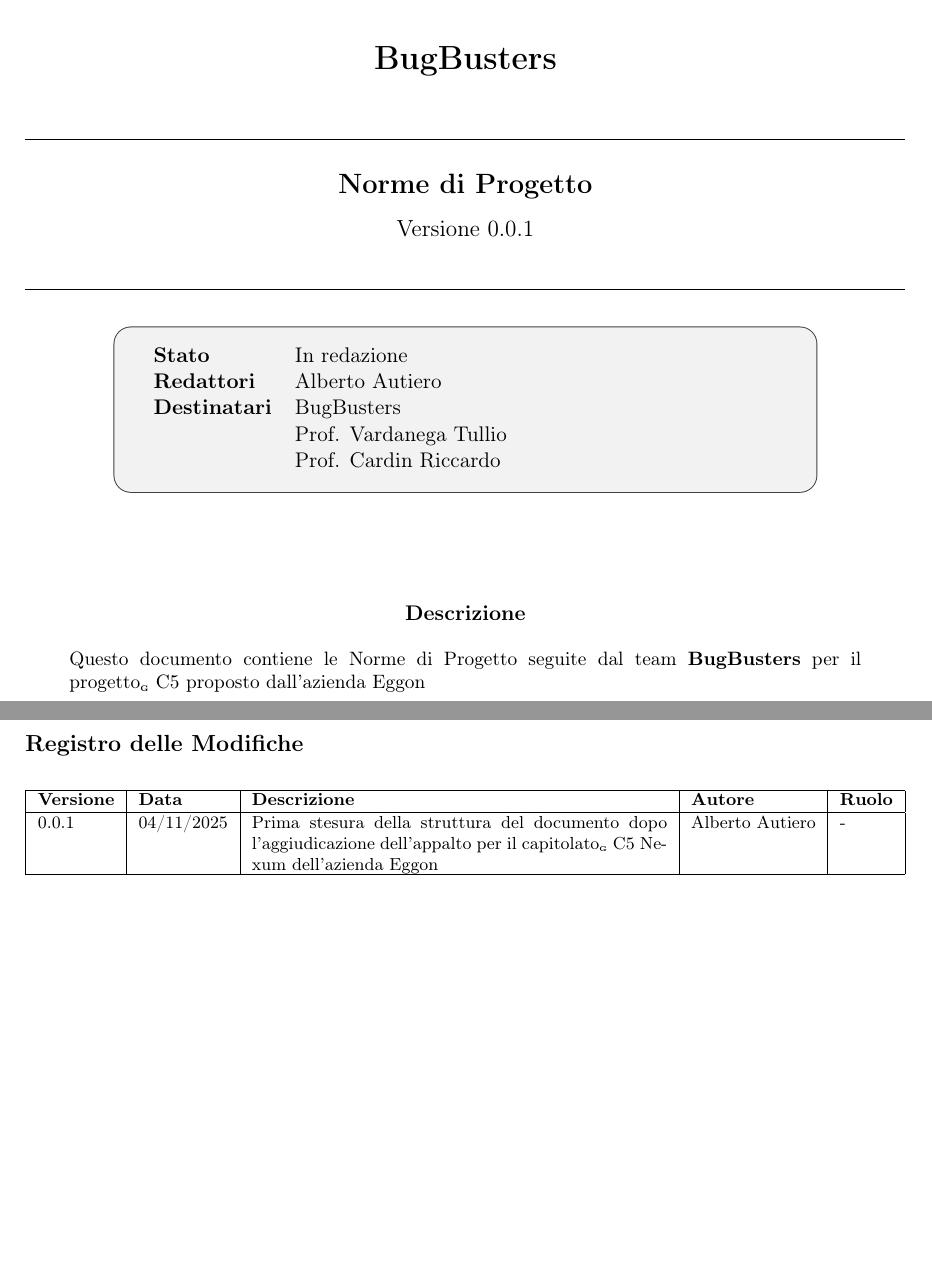
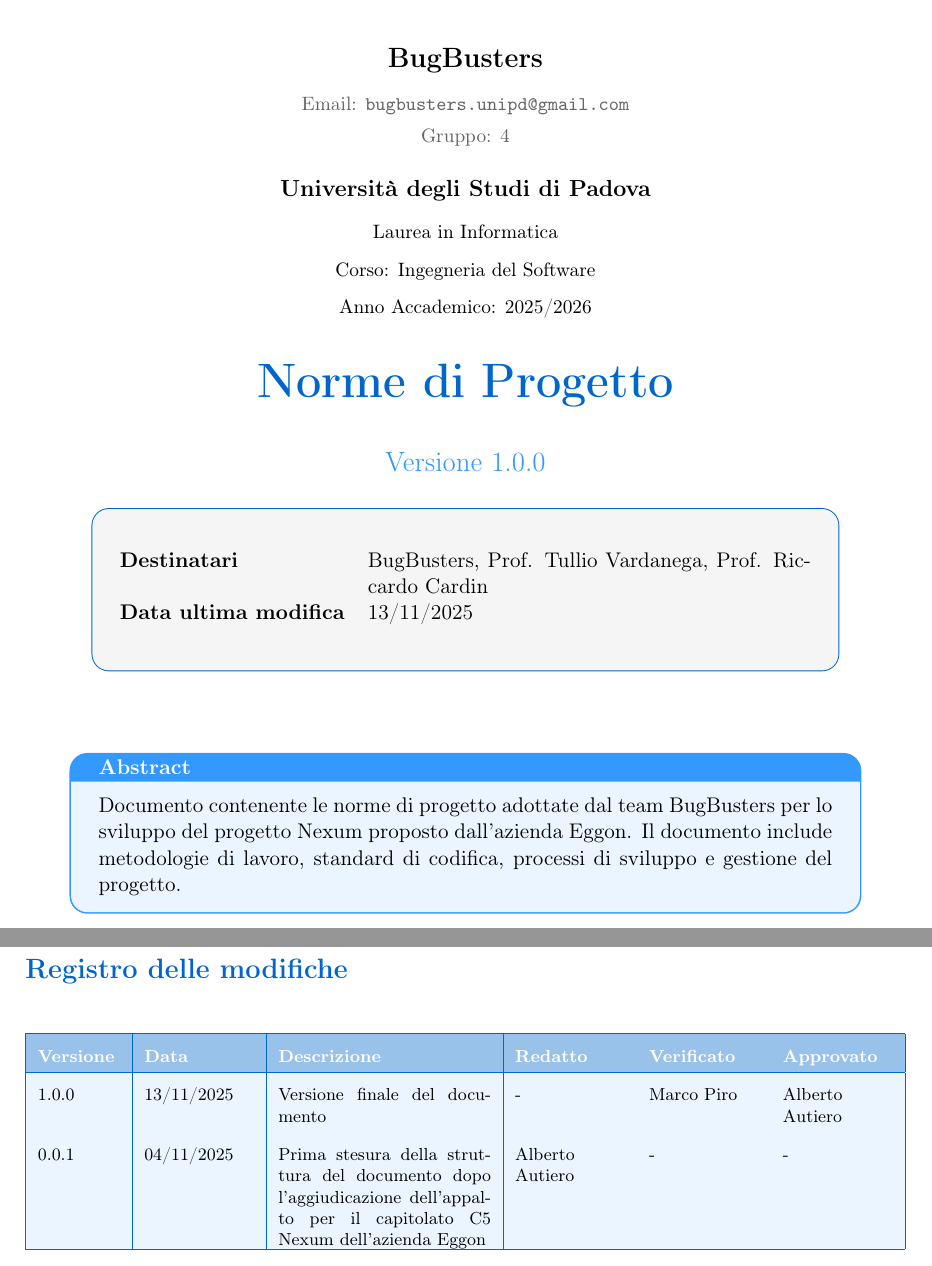
Before and after one commit to BugBustersUnipd/DocumentazioneSWE, a LaTeX document (RTB/NORME DI PROGETTO/Norme di Progetto.tex): two parts of pages 1 and 2 of 5, joined at a grey line, cut so that both start at the same text, the shorter picture padded with empty space. Compiled offline with pdfLaTeX.

Commit message:
ridefinita struttura e colore

```diff
--- a/RTB/NORME DI PROGETTO/Norme di Progetto.tex
+++ b/RTB/NORME DI PROGETTO/Norme di Progetto.tex
@@ -39,3 +64,17 @@
+\pagestyle{fancy}
+\fancyhf{} % pulisce tutti i campi del header e footer
+
+% Header: sinistra e destra
+\fancyhead[L]{Gruppo 4 - BugBusters} % sinistra
+\fancyhead[R]{Norme di Progetto}   % destra
+
+\fancyfoot[L]{ \thepage\ di \pageref{LastPage}} %definisce il formato del footer
+\fancyfoot[R]{ \nouppercase{\rightmark}} % nome della sezione
+
+
+\renewcommand{\headrulewidth}{0pt} % rimuove la linea dell'header
+\renewcommand{\footrulewidth}{0pt} % se vuoi anche togliere eventuale linea del footer
+
 
 \begin{center}
  \thispagestyle{empty}
@@ -44,63 +83,61 @@
  }{%
   \fbox{\parbox[c][2.5cm][c]{6cm}{\centering Logo non trovato\\(Logo.jpg)}}\\[0.5cm]
  }
-  {\LARGE\bfseries BugBusters}\\[0.8cm]
+ {\Large\bfseries BugBusters}\\[0.3cm]
+ {\small\color{darkgray} Email: \texttt{bugbusters.unipd@gmail.com}} \\[0.1cm]
+ {\small\color{darkgray} Gruppo: 4} \\[0.5cm]
 
-  \rule{\textwidth}{0.5pt}\\[0.5cm]
-  {\Large\bfseries Norme di Progetto}\\[0.3cm]
-  {\large Versione 0.0.1}\\[0.5cm]
-  \rule{\textwidth}{0.5pt}\\[0.8cm]
+ {\large\bfseries Università degli Studi di Padova}\\[0.3cm]
+ {\small Laurea in Informatica}\\[0.2cm]
+ {\small Corso: Ingegneria del Software}\\[0.2cm]
+ {\small Anno Accademico: 2025/2026}\\[0.8cm]
+
+ {\Huge\bfseries\color{primaryblue} Norme di Progetto}\\[0.8cm]
+ {\Large\color{secondaryblue}Versione \CurrentVersion}\\[0.8cm]
 \end{center}
 
 \begin{center}
-\begin{tcolorbox}[colback=gray!10,width=0.8\textwidth,arc=3mm,boxrule=0.5pt]
-\begin{tabular}{ll}
-\textbf{Stato} & In redazione \\
-\textbf{Redattori} & Alberto Autiero \\
-\textbf{Destinatari} & BugBusters \\
- & Prof. Vardanega Tullio \\
- & Prof. Cardin Riccardo \\
-\end{tabular}
+\begin{tcolorbox}[colback=lightgray,colframe=primaryblue,width=0.85\textwidth,arc=3mm,boxrule=0.5pt]
+\begin{tabularx}{\linewidth}{@{}lX@{}}
+\textbf{Destinatari} & BugBusters, Prof. Tullio Vardanega, Prof. Riccardo Cardin \\
+\textbf{Data ultima modifica}     & 13/11/2025 \\
+\\
+\end{tabularx}
 \end{tcolorbox}
 \end{center}
 
-\vspace{1cm}
+\vspace{0.5cm}
 
 \begin{center}
-\textbf{Descrizione}
-\end{center}
-
-\begin{center}
-\begin{minipage}{0.9\textwidth}
-\small
-Questo documento contiene le Norme di Progetto seguite dal team \textbf{BugBusters} per il progetto\textsubscript{\scalebox{0.6}{\textbf{G}}} C5 proposto dall'azienda Eggon
-\end{minipage}
+\begin{tcolorbox}[colback=secondaryblue!10,colframe=secondaryblue,width=0.9\textwidth,arc=3mm,boxrule=0.8pt,title={\bfseries Abstract}]
+Documento contenente le norme di progetto adottate dal team BugBusters per lo sviluppo del progetto Nexum proposto dall'azienda Eggon. Il documento include metodologie di lavoro, standard di codifica, processi di sviluppo e gestione del progetto.
+\end{tcolorbox}
 \end{center}
 
 \newpage
 
-\section*{Registro delle Modifiche}
+\section*{Registro delle modifiche}
 
+\setlength{\extrarowheight}{2pt} % padding extra verticale
+\renewcommand{\arraystretch}{1.5}
+
+\arrayrulecolor{primaryblue}
 {\footnotesize
-\begin{center}
-\begin{tabularx}{\textwidth}{|l|l|X|l|l|}
+\begin{tabularx}{\textwidth}{|>{\raggedright\arraybackslash}p{1.5cm}|>{\raggedright\arraybackslash}p{2cm}|X|>{\raggedright\arraybackslash}p{2cm}|>{\raggedright\arraybackslash}p{2cm}|>{\raggedright\arraybackslash}p{2cm}|}
 \hline
-\textbf{Versione} & \textbf{Data} & \textbf{Descrizione} & \textbf{Autore} & \textbf{Ruolo} \\
+\rowcolor{primaryblue!40}
+\textbf{\color{white} Versione} & \textbf{\color{white} Data} & \textbf{\color{white} Descrizione} & \textbf{\color{white} Redatto} & \textbf{\color{white} Verificato} & \textbf{\color{white} Approvato} \\
 \hline
-0.0.1 & 04/11/2025 &
+\rowcolor{secondaryblue!10} \CurrentVersion & 13/11/2025 & Versione finale del documento & - & Marco Piro & Alberto Autiero \\
+\hline
+\rowcolor{secondaryblue!10} 0.0.1 & 04/11/2025 &
 \begin{minipage}[t]{\linewidth}
-Prima stesura della struttura del documento dopo l'aggiudicazione dell'appalto per il capitolato\textsubscript{\scalebox{0.6}{\textbf{G}}}
- C5 Nexum dell'azienda Eggon
+Prima stesura della struttura del documento dopo l'aggiudicazione dell'appalto per il capitolato C5 Nexum dell'azienda Eggon
 \end{minipage}
-& Alberto Autiero & - \\
+& Alberto Autiero & - & - \\
 \hline
 \end{tabularx}
-\end{center}
 }
 
-\vfill
-\begin{center}
-2 di \pageref{LastPage}
-\end{center}
 
 \newpage
```
Also changed, not shown: RTB/NORME DI PROGETTO/Norme di Progetto.pdf, RTB/NORME DI PROGETTO/Norme di Progetto.tex (72 more changed lines). Lines whose indentation alone changed are shown as unchanged.
